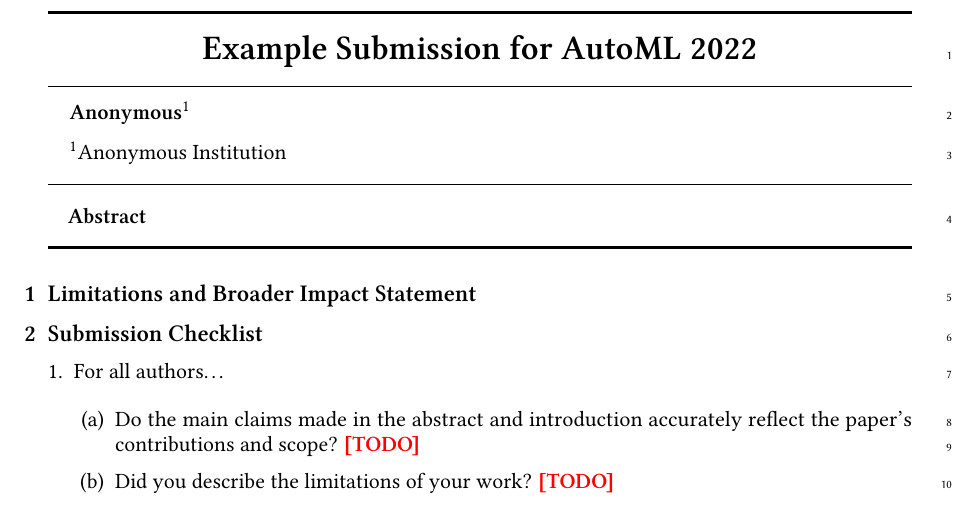
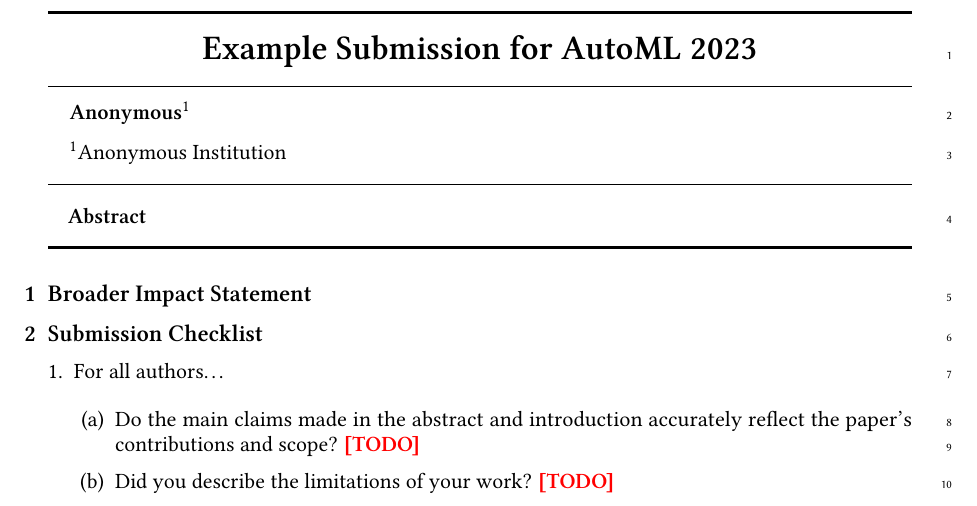
Before and after one commit to automl-conf/LatexTemplate, a LaTeX paper (barebones_submission_template.tex): part of page 1 of 2, cut so that both start at the same text. Compiled offline with pdfLaTeX.

Commit message:
Remove 'Limitations' in template, bump year to 2023 in template

```diff
--- a/barebones_submission_template.tex
+++ b/barebones_submission_template.tex
@@ -60,7 +60,7 @@
 % ]{biblatex}
 % \addbibresource{...}
 
-\title{Example Submission for AutoML 2022}
+\title{Example Submission for AutoML 2023}
 
 % The syntax for adding an author is
 %
@@ -108,7 +108,7 @@
 \begin{abstract}
 \end{abstract}
 
-\section{Limitations and Broader Impact Statement}
+\section{Broader Impact Statement}
 
 % The 9 pages allocated for the main paper must include a broader impact statement regarding the
 % approach, datasets and applications proposed/used in your paper. It should reflect on the environmental,
```
